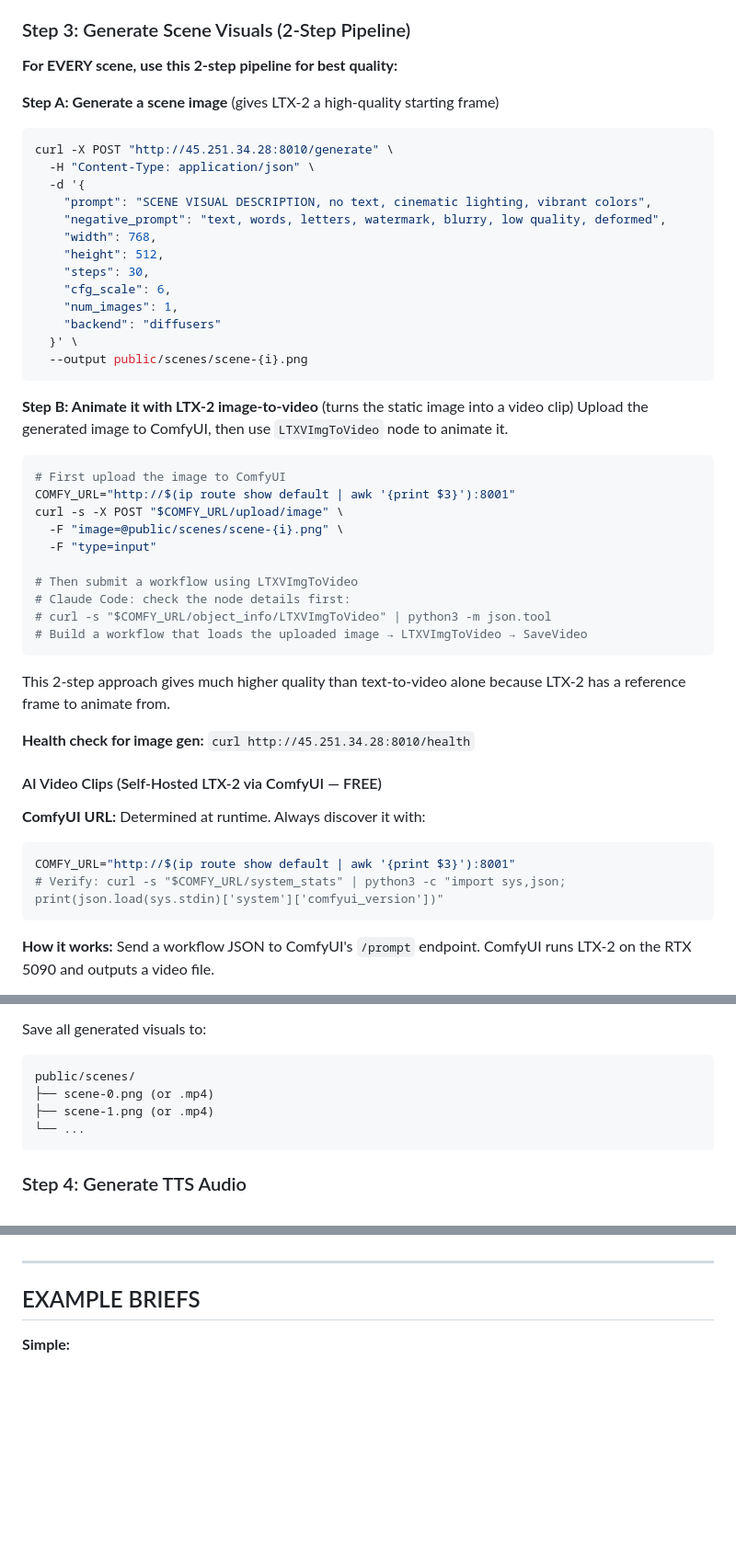
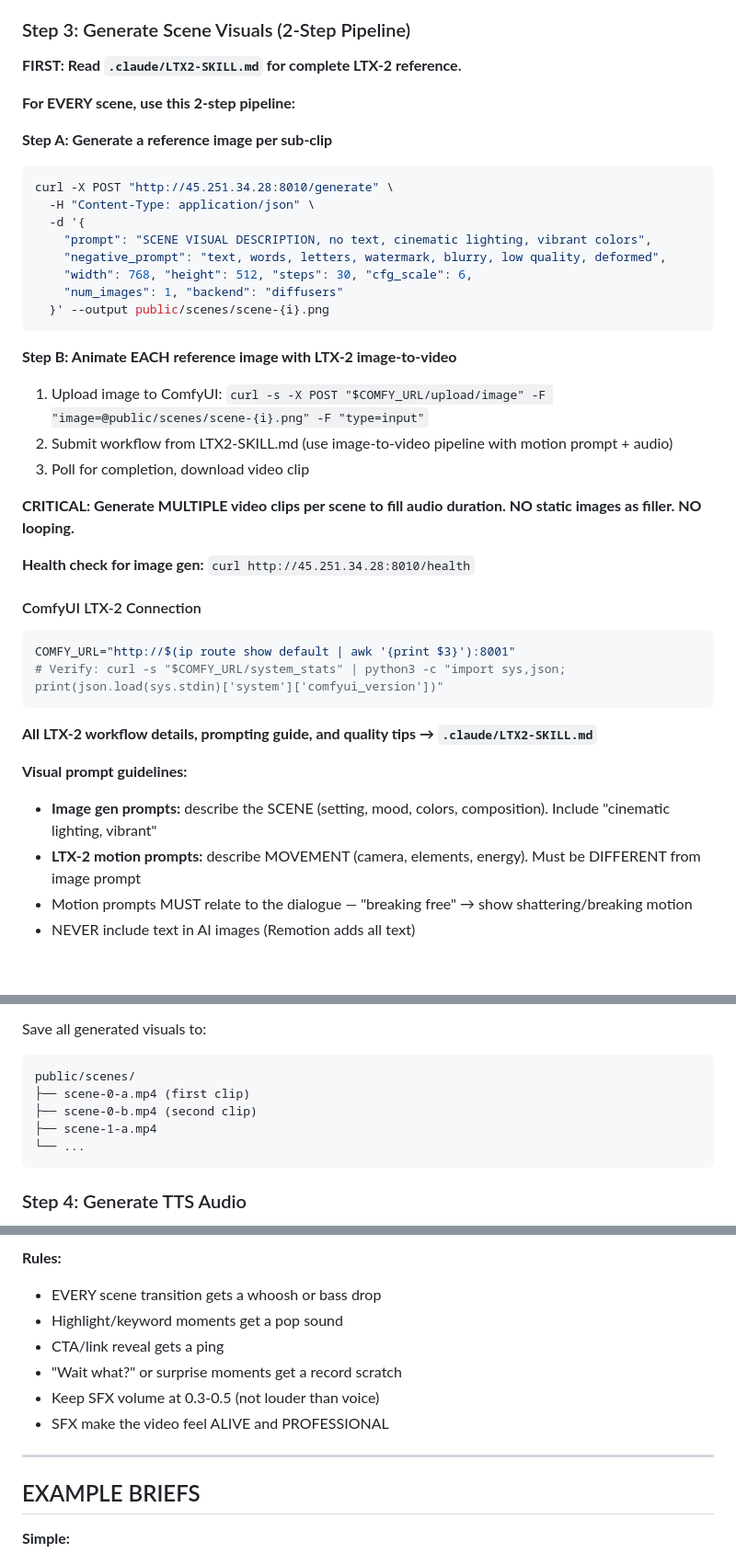
Before and after one commit to ZkAGI/zkagi-video-engine, a Markdown page: .claude/instructions.md, 3 parts joined by grey strips. Shown at 92% size. GitHub-like rendering; blank space fills up the shorter version.

Commit message:
LTX-2 skill file + entertainment scripts + sound effects + production video pipeline

````diff
--- a/.claude/instructions.md
+++ b/.claude/instructions.md
@@ -40,50 +40,41 @@ ls public/characters/
 
 ### Step 3: Generate Scene Visuals (2-Step Pipeline)
 
-**For EVERY scene, use this 2-step pipeline for best quality:**
+**FIRST: Read `.claude/LTX2-SKILL.md` for complete LTX-2 reference.**
 
-**Step A: Generate a scene image** (gives LTX-2 a high-quality starting frame)
+**For EVERY scene, use this 2-step pipeline:**
+
+**Step A: Generate a reference image per sub-clip**
 ```bash
 curl -X POST "http://45.251.34.28:8010/generate" \
   -H "Content-Type: application/json" \
   -d '{
     "prompt": "SCENE VISUAL DESCRIPTION, no text, cinematic lighting, vibrant colors",
     "negative_prompt": "text, words, letters, watermark, blurry, low quality, deformed",
-    "width": 768,
-    "height": 512,
-    "steps": 30,
-    "cfg_scale": 6,
-    "num_images": 1,
-    "backend": "diffusers"
-  }' \
-  --output public/scenes/scene-{i}.png
+    "width": 768, "height": 512, "steps": 30, "cfg_scale": 6,
+    "num_images": 1, "backend": "diffusers"
+  }' --output public/scenes/scene-{i}.png
 ```
 
-**Step B: Animate it with LTX-2 image-to-video** (turns the static image into a video clip)
-Upload the generated image to ComfyUI, then use `LTXVImgToVideo` node to animate it.
-```bash
-# First upload the image to ComfyUI
-COMFY_URL="http://$(ip route show default | awk '{print $3}'):8001"
-curl -s -X POST "$COMFY_URL/upload/image" \
-  -F "image=@public/scenes/scene-{i}.png" \
-  -F "type=input"
+**Step B: Animate EACH reference image with LTX-2 image-to-video**
+1. Upload image to ComfyUI: `curl -s -X POST "$COMFY_URL/upload/image" -F "image=@public/scenes/scene-{i}.png" -F "type=input"`
+2. Submit workflow from LTX2-SKILL.md (use image-to-video pipeline with motion prompt + audio)
+3. Poll for completion, download video clip
 
-# Then submit a workflow using LTXVImgToVideo
-# Claude Code: check the node details first:
-# curl -s "$COMFY_URL/object_info/LTXVImgToVideo" | python3 -m json.tool
-# Build a workflow that loads the uploaded image → LTXVImgToVideo → SaveVideo
-```
-
-This 2-step approach gives much higher quality than text-to-video alone because LTX-2 has a reference frame to animate from.
+**CRITICAL: Generate MULTIPLE video clips per scene to fill audio duration. NO static images as filler. NO looping.**
 
 **Health check for image gen:** `curl http://45.251.34.28:8010/health`
 
-#### AI Video Clips (Self-Hosted LTX-2 via ComfyUI — FREE)
-**ComfyUI URL:** Determined at runtime. Always discover it with:
+#### ComfyUI LTX-2 Connection
 ```bash
 COMFY_URL="http://$(ip route show default | awk '{print $3}'):8001"
 # Verify: curl -s "$COMFY_URL/system_stats" | python3 -c "import sys,json; print(json.load(sys.stdin)['system']['comfyui_version'])"
 ```
+**All LTX-2 workflow details, prompting guide, and quality tips → `.claude/LTX2-SKILL.md`**
 
-**How it works:** Send a workflow JSON to ComfyUI's `/prompt` endpoint. ComfyUI runs LTX-2 on the RTX 5090 and outputs a video file.
+**Visual prompt guidelines:**
+- **Image gen prompts:** describe the SCENE (setting, mood, colors, composition). Include "cinematic lighting, vibrant"
+- **LTX-2 motion prompts:** describe MOVEMENT (camera, elements, energy). Must be DIFFERENT from image prompt
+- Motion prompts MUST relate to the dialogue — "breaking free" → show shattering/breaking motion
+- NEVER include text in AI images (Remotion adds all text)
 
@@ -255,8 +83,9 @@ ls -la public/scenes/scene-{i}.mp4
 Save all generated visuals to:
 ```
 public/scenes/
-├── scene-0.png (or .mp4)
-├── scene-1.png (or .mp4)
+├── scene-0-a.mp4 (first clip)
+├── scene-0-b.mp4 (second clip)
+├── scene-1-a.mp4
 └── ...
 ```
 
@@ -551,3 +438,10 @@ Claude Code MUST follow these rules when writing video scripts:
+**Rules:**
+- EVERY scene transition gets a whoosh or bass drop
+- Highlight/keyword moments get a pop sound
+- CTA/link reveal gets a ping
+- "Wait what?" or surprise moments get a record scratch
+- Keep SFX volume at 0.3-0.5 (not louder than voice)
+- SFX make the video feel ALIVE and PROFESSIONAL
 
 ---
 
````
Also changed, not shown: other parts of .claude/instructions.md (+66 -171 lines), .claude/LTX2-SKILL.md (added, +400 -0 lines).
